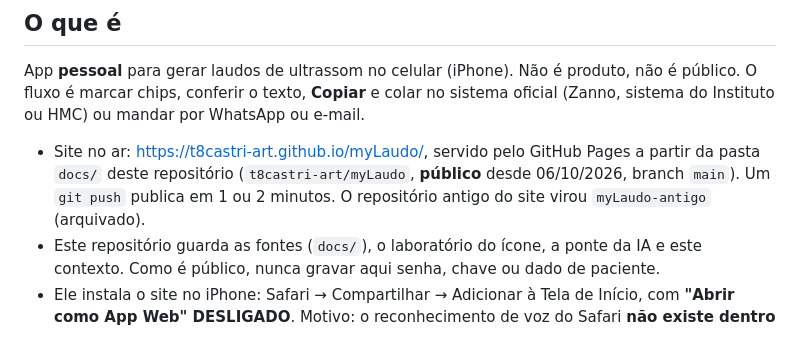
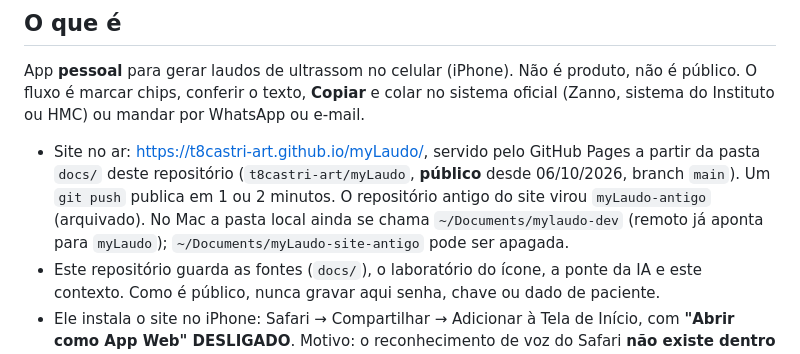
Before and after one commit to t8castri-art/myLaudo, a Markdown page: CONTEXTO.md, the part around the change. Drawn GitHub-style.

Commit message:
CONTEXTO: pastas locais depois da mudança para um repositório
Co-Authored-By: Claude Fable 5.1 <noreply@anthropic.com>

```diff
--- a/CONTEXTO.md
+++ b/CONTEXTO.md
@@ -5,7 +5,7 @@ Leia isto antes de mexer em qualquer tela. É o estado atual das decisões do Dr
 ## O que é
 App **pessoal** para gerar laudos de ultrassom no celular (iPhone). Não é produto, não é público. O fluxo é marcar chips, conferir o texto, **Copiar** e colar no sistema oficial (Zanno, sistema do Instituto ou HMC) ou mandar por WhatsApp ou e-mail.
 
-- Site no ar: https://t8castri-art.github.io/myLaudo/, servido pelo GitHub Pages a partir da pasta `docs/` deste repositório (`t8castri-art/myLaudo`, **público** desde 06/10/2026, branch `main`). Um `git push` publica em 1 ou 2 minutos. O repositório antigo do site virou `myLaudo-antigo` (arquivado).
+- Site no ar: https://t8castri-art.github.io/myLaudo/, servido pelo GitHub Pages a partir da pasta `docs/` deste repositório (`t8castri-art/myLaudo`, **público** desde 06/10/2026, branch `main`). Um `git push` publica em 1 ou 2 minutos. O repositório antigo do site virou `myLaudo-antigo` (arquivado). No Mac a pasta local ainda se chama `~/Documents/mylaudo-dev` (remoto já aponta para `myLaudo`); `~/Documents/myLaudo-site-antigo` pode ser apagada.
 - Este repositório guarda as fontes (`docs/`), o laboratório do ícone, a ponte da IA e este contexto. Como é público, nunca gravar aqui senha, chave ou dado de paciente.
 - Ele instala o site no iPhone: Safari → Compartilhar → Adicionar à Tela de Início, com **"Abrir como App Web" DESLIGADO**. Motivo: o reconhecimento de voz do Safari **não existe dentro de app web da tela de início** (limitação da Apple, bug WebKit 225298 aberto desde 2021). Com o toggle desligado o ícone abre o site no Safari, onde o microfone do app funciona com um toque. Se abrir como app web, o microfone do app cai sozinho para o **microfone do teclado** (o app detecta e abre a caixa com a dica).
 - Qualquer erro de código aparece como aviso na tela ("Erro no app: …"), para ele mandar o print.
```
